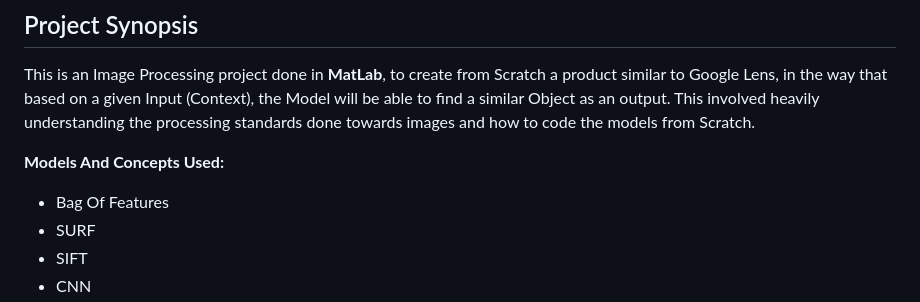
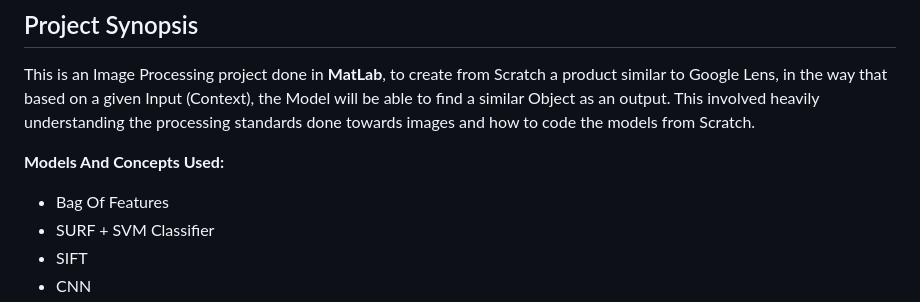
Before and after one commit to RyTang/Monash-Projects, a Markdown page: Context Base Image Retrieval/README.md, the part around the change printed below. GitHub-like rendering.

```diff
--- a/Context Base Image Retrieval/README.md
+++ b/Context Base Image Retrieval/README.md
@@ -7,6 +7,6 @@ This is an Image Processing project done in **MatLab**, to create from Scratch a
 
 **Models And Concepts Used:**
 - Bag Of Features
-- SURF
+- SURF + SVM Classifier
 - SIFT
 - CNN
```
Also changed, not shown: other parts of Context Base Image Retrieval/README.md (+4 -0 lines), Context Base Image Retrieval/Flow.png (renamed from Context Base Image Retrieval/Screenshot 2025-06-01 155825.png).
